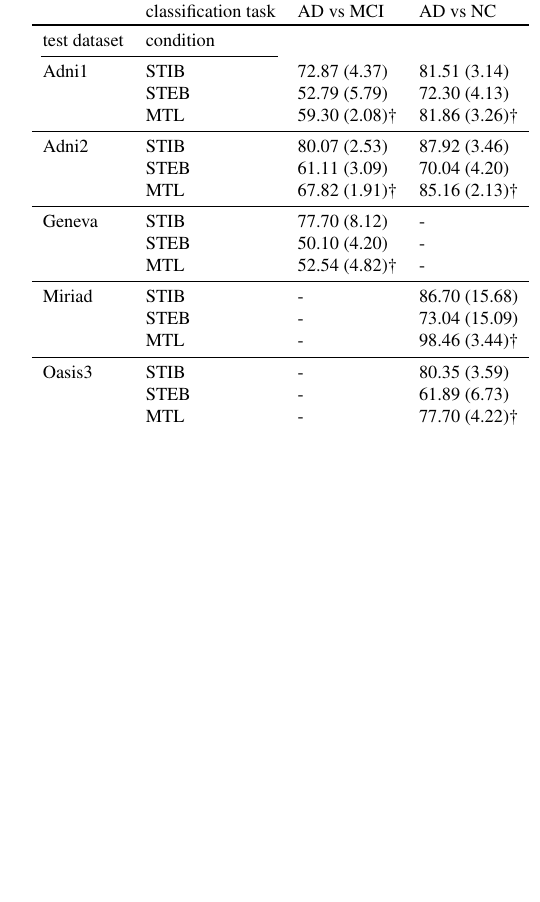
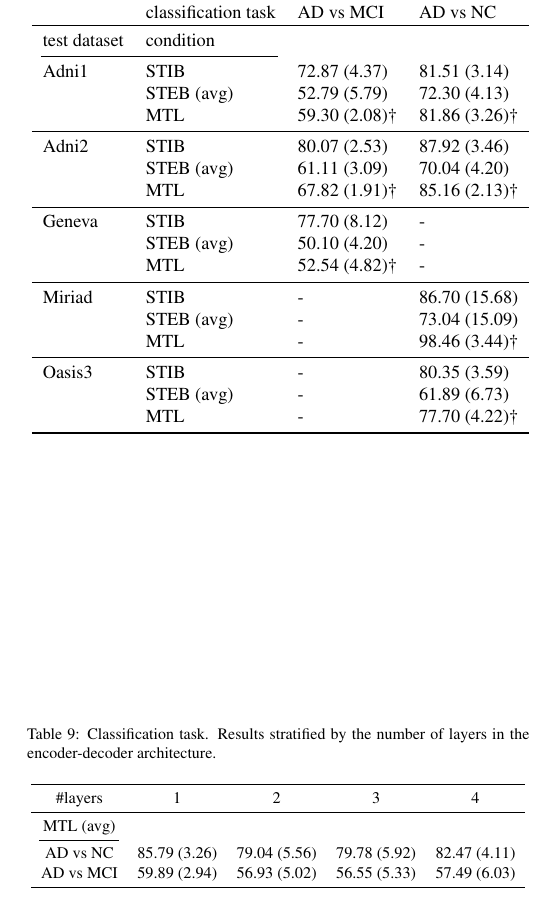
Before and after one commit to ggbioing/paper_missing_channels, a LaTeX paper (elsarticle-template-harv.tex, which reads tex/tab/table_datasets_prediction_dx_couples.tex): part of one column of page 11 of 14, cut so that both start at the same text, the shorter picture padded with empty space. Compiled offline with pdfLaTeX.

Commit message:
[paper] add table classification MTL non linear

```diff
--- a/tex/tab/table_datasets_prediction_dx_couples.tex
+++ b/tex/tab/table_datasets_prediction_dx_couples.tex
@@ -145,33 +145,54 @@ test dataset & condition      &                   &                    \\
 \cmidrule(lr){1-2}
 Adni1        & STIB           &  72.87 (4.37)     &   81.51 (3.14)     \\
 %            & ST + TL (best) &  58.96 (3.55)     &   80.82 (3.16)     \\
-             & STEB           &  52.79 (5.79)     &   72.30 (4.13)     \\
+	     & STEB (avg)     &  52.79 (5.79)     &   72.30 (4.13)     \\
 %            & MTL            &  56.17 (4.29)\dag &   74.48 (3.06)\dag \\
              & MTL            &  59.30 (2.08)\dag &   81.86 (3.26)\dag \\
 \midrule
 Adni2        & STIB           &  80.07 (2.53)     &   87.92 (3.46)     \\
 %            & ST + TL (best) &  63.98 (3.30)     &   75.72 (1.90)     \\
-             & STEB           &  61.11 (3.09)     &   70.04 (4.20)     \\
+	     & STEB (avg)     &  61.11 (3.09)     &   70.04 (4.20)     \\
 %            & MTL            &  68.46 (1.31)\dag &   83.89 (1.93)\dag \\
              & MTL            &  67.82 (1.91)\dag &   85.16 (2.13)\dag \\
 \midrule
 Geneva       & STIB           &  77.70 (8.12)     &              -     \\
 %            & ST + TL (best) &  70.11 (2.90)     &              -     \\
-             & STEB           &  50.10 (4.20)     &              -     \\
+	     & STEB (avg)     &  50.10 (4.20)     &              -     \\
 %            & MTL            &  56.70 (4.13)\dag &              -     \\
              & MTL            &  52.54 (4.82)\dag &              -     \\
 \midrule
 Miriad       & STIB           &             -     &  86.70 (15.68)     \\
 %            & ST + TL (best) &             -     &  78.90 (11.54)     \\
-             & STEB           &             -     &  73.04 (15.09)     \\
+	     & STEB (avg)     &             -     &  73.04 (15.09)     \\
 %            & MTL            &             -     &  92.53 (0.30)\dag  \\
              & MTL            &             -     &  98.46 (3.44)\dag  \\
 \midrule
 Oasis3       & STIB           &             -     &   80.35 (3.59)     \\
 %            & ST + TL (best) &             -     &   75.42 (4.68)     \\
-             & STEB           &             -     &   61.89 (6.73)     \\
+	     & STEB (avg)     &             -     &   61.89 (6.73)     \\
 %            & MTL            &             -     &   75.43 (5.67)\dag \\
              & MTL            &             -     &   77.70 (4.22)\dag \\
 \bottomrule
 \end{tabular}}
 \end{table}
+
+\begin{table}
+\centering
+\caption{
+	Classification task.
+	Results stratified by the number of layers in the encoder-decoder architecture.
+}
+\label{tab:classifier_mtl_nl}
+\resizebox{\columnwidth}{!}{
+\begin{tabular}{ccccc}
+\toprule
+	\#layers    &            1   &            2   &            3   &            4  \\
+\midrule
+	MTL (avg)   &                &                &                &               \\
+\cmidrule(lr){1-1}
+	AD vs NC    &  85.79 (3.26)  &  79.04 (5.56)  &  79.78 (5.92)  &  82.47 (4.11) \\
+	AD vs MCI   &  59.89 (2.94)  &  56.93 (5.02)  &  56.55 (5.33)  &  57.49 (6.03) \\
+\bottomrule
+\end{tabular}
+}
+\end{table}
```
